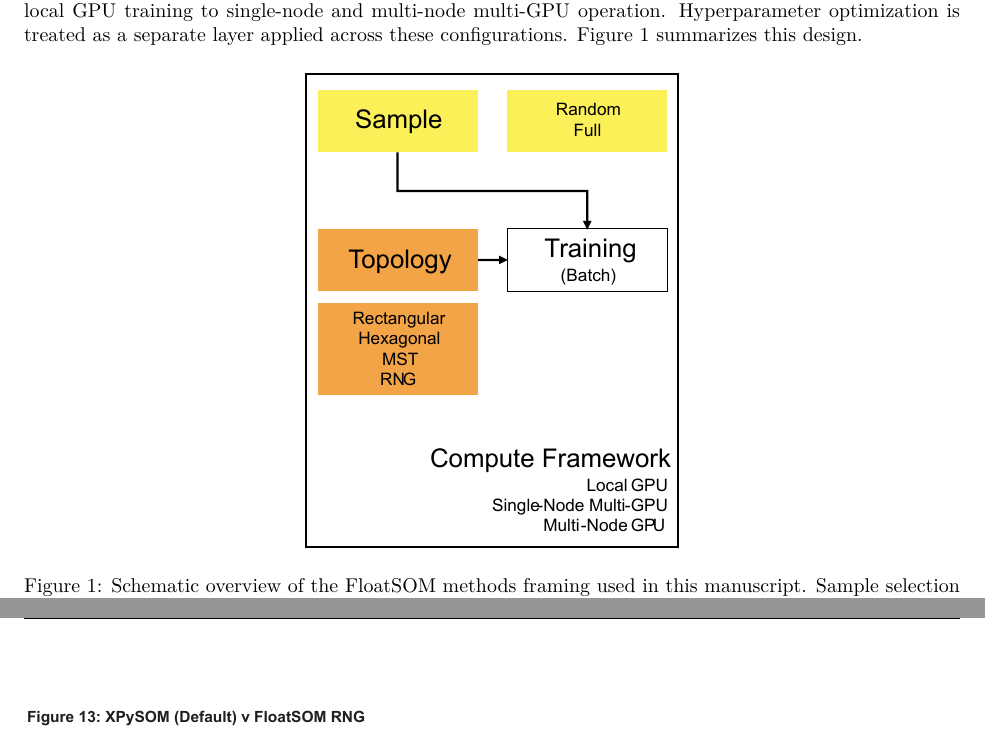
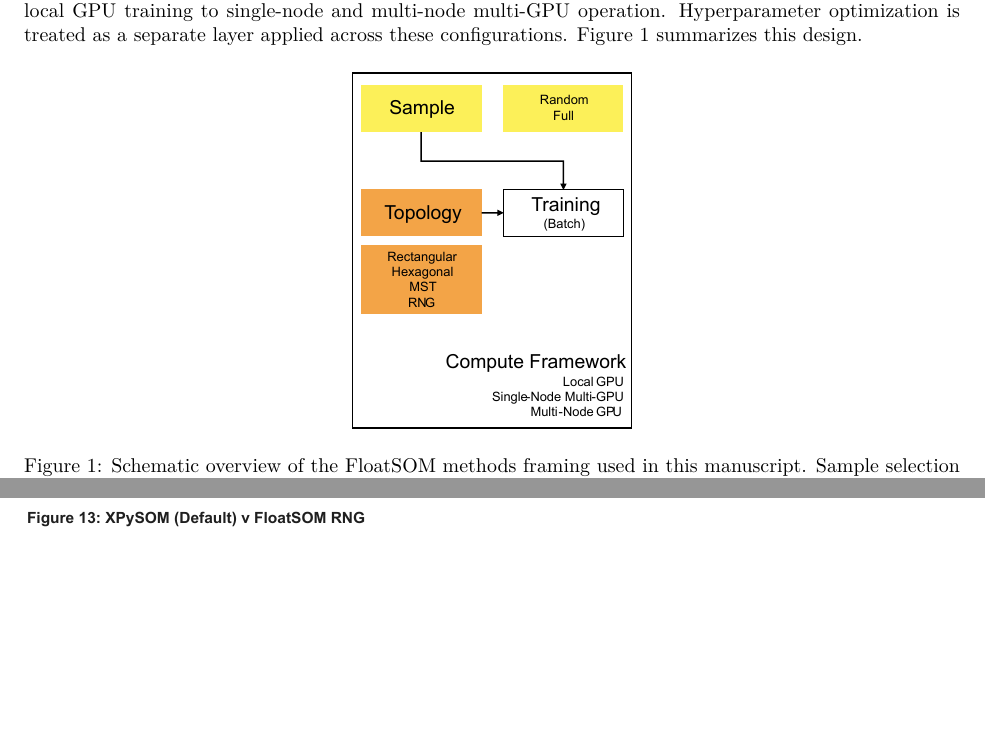
Before and after one commit to 1ordinateur/floatsom-publication, a LaTeX paper (latex_paper/main.tex): two parts of pages 3 and 18 of 30, joined at a grey line, cut so that both start at the same text, the shorter picture padded with empty space. Compiled offline with pdfLaTeX.

Commit message:
sarah: same

```diff
--- a/latex_paper/main.tex
+++ b/latex_paper/main.tex
@@ -83,7 +83,7 @@ FloatSOM combines four methodological components: sample selection, topology def
 \begin{figure}[h]
 \centering
 % Original SVG: assets_manual/figures/fig_1.svg
-\includegraphics[width=0.4\linewidth]{assets/figures/fig_1.pdf}
+\includegraphics[width=0.3\linewidth]{assets/figures/fig_1.pdf}
 \caption{Schematic overview of the FloatSOM methods framing used in this manuscript. Sample selection and topology definition have configurable components that feed into the standard batch SOM training step, while the compute framework determines how that same training procedure is executed in practice. The options shown here summarize the FloatSOM configurations discussed in the following subsections.}
 \label{fig:1}
 \end{figure}
```
Also changed, not shown: 5 other files.
